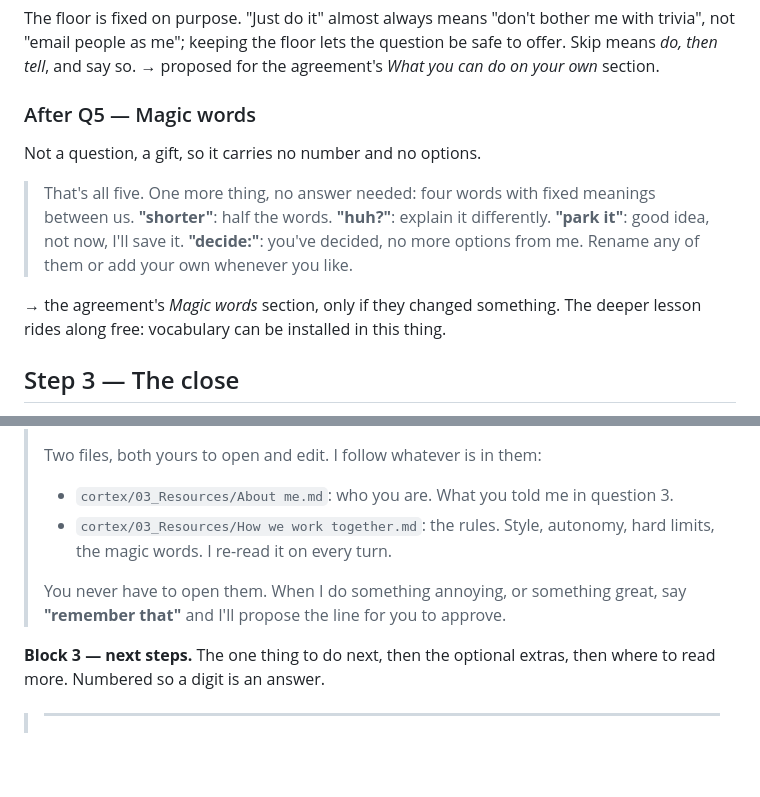
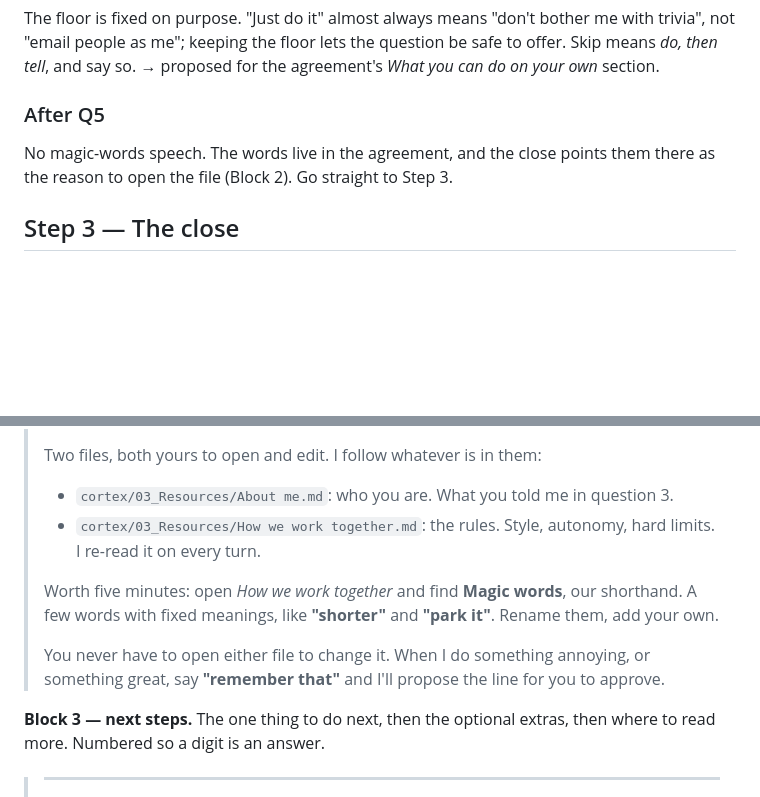
Before and after one commit to Sebastian-Sole/second-brain-demo, a Markdown page: brain/prompts/start.md, 2 parts joined by grey strips. Rendered like a GitHub page; blank space fills up the shorter version.

Commit message:
brain: sync 2026-08-20

```diff
--- a/brain/prompts/start.md
+++ b/brain/prompts/start.md
@@ -198,16 +198,10 @@ not "email people as me"; keeping the floor lets the question be safe to offer.
 then tell*, and say so.
 → proposed for the agreement's *What you can do on your own* section.
 
-### After Q5 — Magic words
+### After Q5
 
-Not a question, a gift, so it carries no number and no options.
-
-> That's all five. One more thing, no answer needed: four words with fixed meanings between us.
-> **"shorter"**: half the words. **"huh?"**: explain it differently. **"park it"**: good idea, not
-> now, I'll save it. **"decide:"**: you've decided, no more options from me. Rename any of them or add your own whenever you like.
-
-→ the agreement's *Magic words* section, only if they changed something. The deeper lesson rides
-along free: vocabulary can be installed in this thing.
+No magic-words speech. The words live in the agreement, and the close points them there as the
+reason to open the file (Block 2). Go straight to Step 3.
 
 ## Step 3 — The close
 
@@ -241,11 +235,14 @@ each its own message or clearly separated with a rule; do not fold them into one
 > Two files, both yours to open and edit. I follow whatever is in them:
 >
 > - `cortex/03_Resources/About me.md`: who you are. What you told me in question 3.
-> - `cortex/03_Resources/How we work together.md`: the rules. Style, autonomy, hard limits, the
->   magic words. I re-read it on every turn.
+> - `cortex/03_Resources/How we work together.md`: the rules. Style, autonomy, hard limits. I
+>   re-read it on every turn.
 >
-> You never have to open them. When I do something annoying, or something great, say
-> **"remember that"** and I'll propose the line for you to approve.
+> Worth five minutes: open *How we work together* and find **Magic words**, our shorthand.
+> A few words with fixed meanings, like **"shorter"** and **"park it"**. Rename them, add your own.
+>
+> You never have to open either file to change it. When I do something annoying, or something
+> great, say **"remember that"** and I'll propose the line for you to approve.
 
 **Block 3 — next steps.** The one thing to do next, then the optional extras, then where to read
 more. Numbered so a digit is an answer.
```
